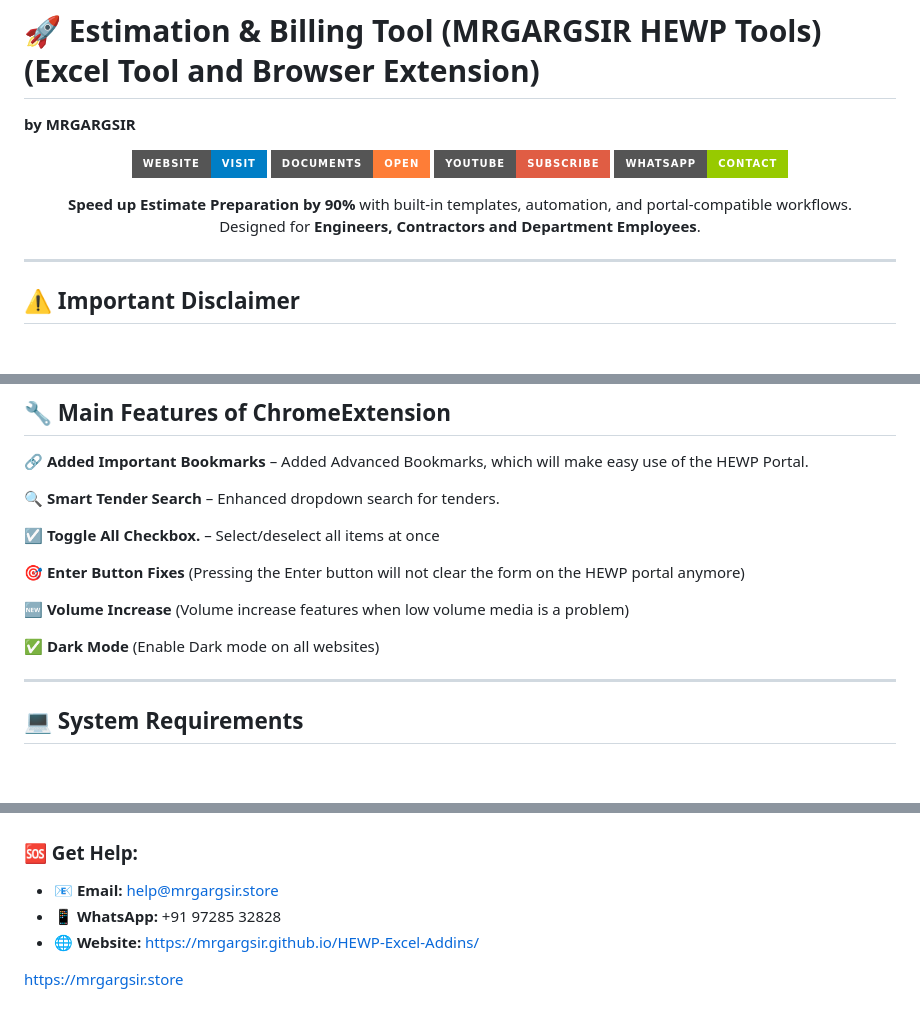
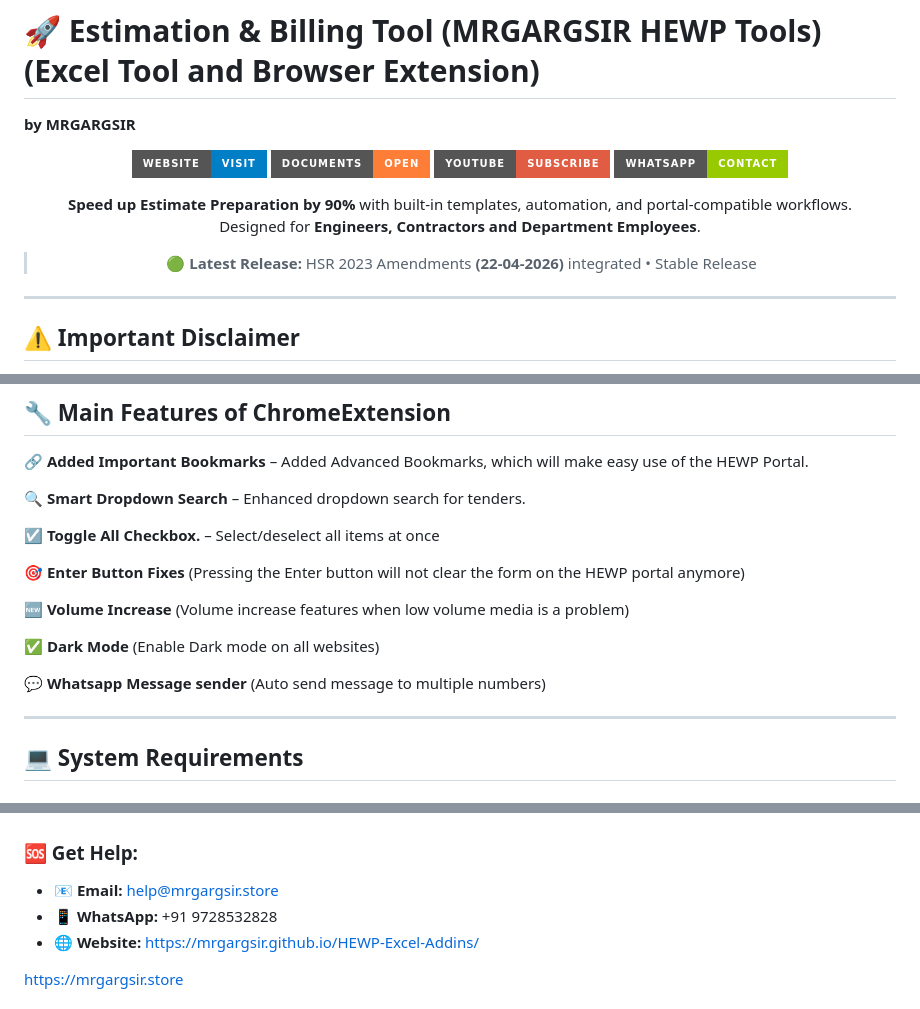
Before and after one commit to mrgargsir/MRGARGSIR_Addins-Public, a Markdown page: README.md, 3 parts joined by grey strips. GitHub-like rendering; badges without logos; blank space fills up the shorter version.

```diff
--- a/README.md
+++ b/README.md
@@ -10,6 +10,9 @@
 
 **Speed up Estimate Preparation by 90%** with built-in templates, automation, and portal-compatible workflows.
 Designed for **Engineers, Contractors and Department Employees**.
+
+<!-- 👆 Added version info from index.html -->
+> 🟢 **Latest Release:** HSR 2023 Amendments **(22-04-2026)** integrated • Stable Release
 
 </div>
 
@@ -183,7 +186,7 @@ Estimation & Billing Tool is a comprehensive automation Excel toolkit designed s
 
 **🔗 Added Important Bookmarks** – Added Advanced Bookmarks, which will make easy use of the HEWP Portal.
 
-**🔍 Smart Tender Search** – Enhanced dropdown search for tenders.
+**🔍 Smart Dropdown Search** – Enhanced dropdown search for tenders.
 
 **☑️ Toggle All Checkbox.**  – Select/deselect all items at once
 
@@ -192,6 +195,8 @@ Estimation & Billing Tool is a comprehensive automation Excel toolkit designed s
 **🆕 Volume Increase** (Volume increase features when low volume media is a problem)
 
 **✅ Dark Mode** (Enable Dark mode on all websites)
+
+**💬 Whatsapp Message sender** (Auto send message to multiple numbers)
 
 ---
 
@@ -261,7 +266,7 @@ Complete step-by-step video tutorials available on our YouTube channel:
 ### 🆘 Get Help:
 
 - 📧 **Email:** help@mrgargsir.store
-- 📱 **WhatsApp:** +91 97285 32828
+- 📱 **WhatsApp:** +91 9728532828
 - 🌐 **Website:** [https://mrgargsir.github.io/HEWP-Excel-Addins/](https://mrgargsir.github.io/HEWP-Excel-Addins/)
 
 [https://mrgargsir.store](https://mrgargsir.store)
```
